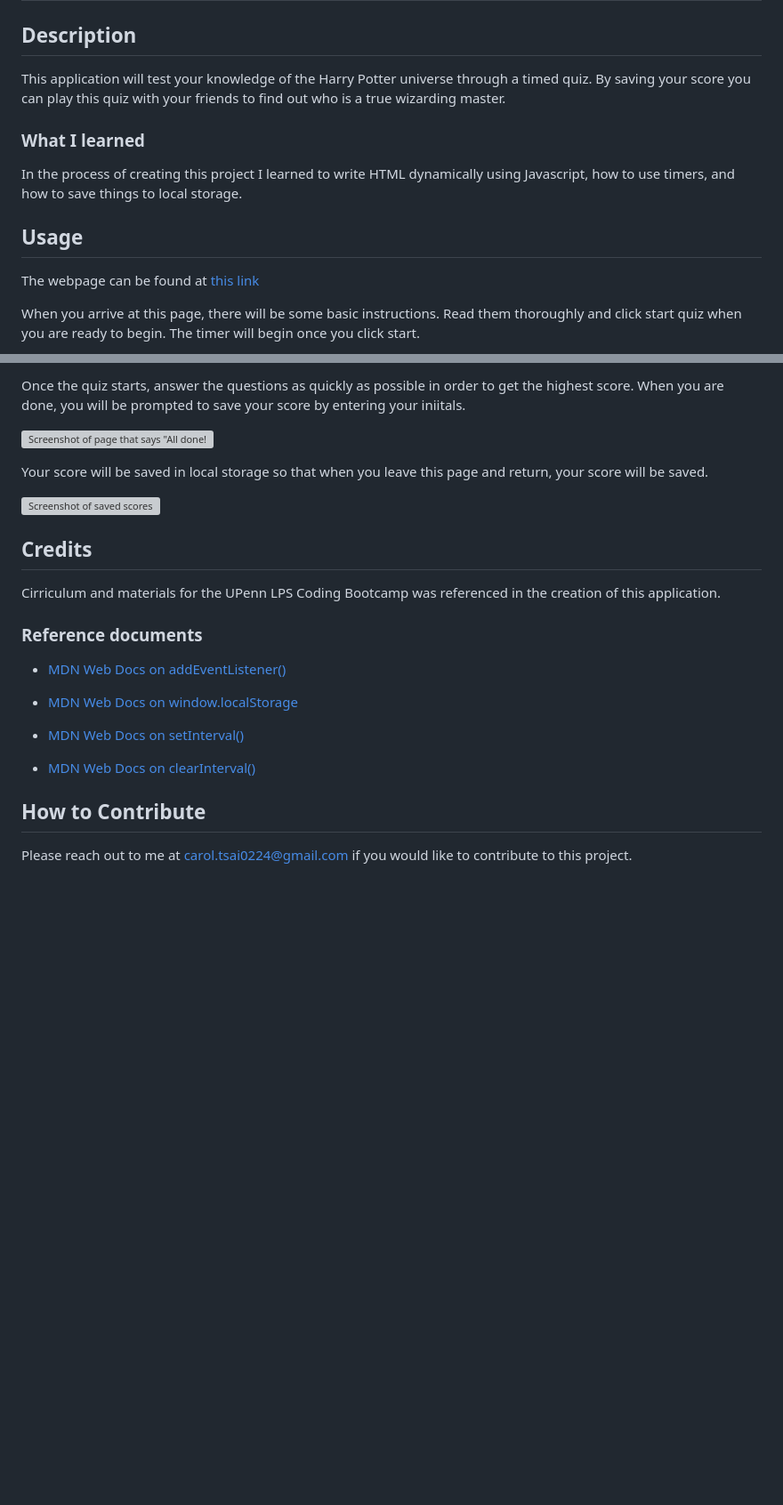
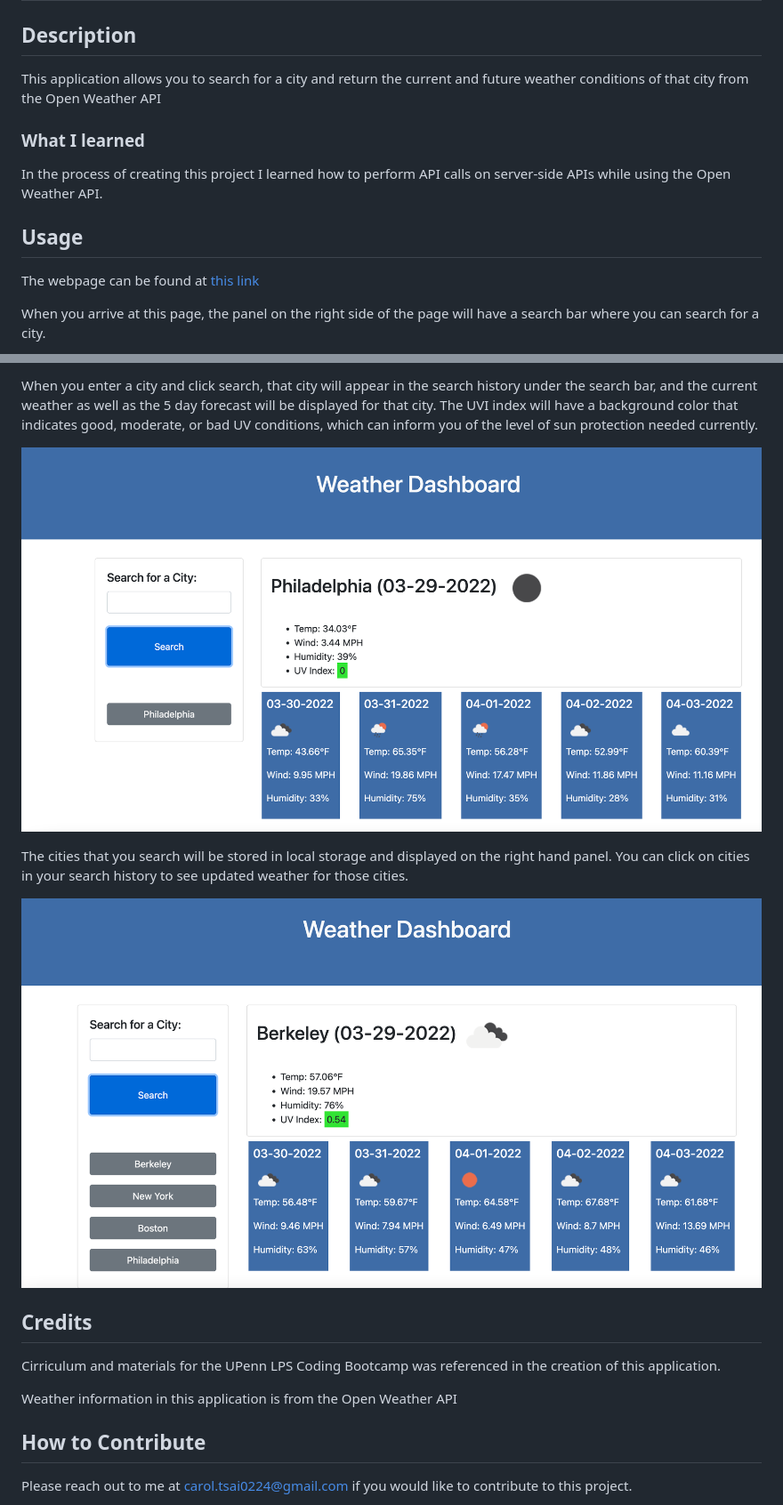
Before and after one commit to carol-tsai/weather-dashboard, a Markdown page: README.md, 2 parts joined by grey strips. Shown at 89% size. GitHub-like rendering; pictures changed too: assets/images/search.png (added), assets/images/store.png (added); blank space fills up the shorter version; grey boxes are pictures that could not be loaded.

Commit message:
wrote README.md

```diff
--- a/README.md
+++ b/README.md
@@ -2,10 +2,10 @@
 
 ## Description
 
-This application will test your knowledge of the Harry Potter universe through a timed quiz. By saving your score you can play this quiz with your friends to find out who is a true wizarding master.
+This application allows you to search for a city and return the current and future weather conditions of that city from the Open Weather API
 
 ### What I learned
-In the process of creating this project I learned to write HTML dynamically using Javascript, how to use timers, and how to save things to local storage.
+In the process of creating this project I learned how to perform API calls on server-side APIs while using the Open Weather API.
 
 ## Usage
 
@@ -13,3 +13,3 @@ The webpage can be found at [this link](https://carol-tsai.github.io/harry-potte
 
-When you arrive at this page, there will be some basic instructions. Read them thoroughly and click start quiz when you are ready to begin. The timer will begin once you click start.
+When you arrive at this page, the panel on the right side of the page will have a search bar where you can search for a city.
 
@@ -17,26 +17,18 @@ When you arrive at this page, there will be some basic instructions. Read them t
 
-Once the quiz starts, answer the questions as quickly as possible in order to get the highest score. When you are done, you will be prompted to save your score by entering your iniitals.
+When you enter a city and click search, that city will appear in the search history under the search bar, and the current weather as well as the 5 day forecast will be displayed for that city. The UVI index will have a background color that indicates good, moderate, or bad UV conditions, which can inform you of the level of sun protection needed currently.
 
-![Screenshot of page that says "All done! Your final score is 10"](assets/images/save.png)
+![Screenshot of Weather Dashboard with Philadelphia weather](assets/images/search.png)
 
-Your score will be saved in local storage so that when you leave this page and return, your score will be saved.
+The cities that you search will be stored in local storage and displayed on the right hand panel. You can click on cities in your search history to see updated weather for those cities.
 
-![Screenshot of saved scores](assets/images/scores.png)
+![Screenshot of Weather Dashboard with Berkeley weather](assets/images/store.png)
 
 
 ## Credits
 
 Cirriculum and materials for the UPenn LPS Coding Bootcamp was referenced in the creation of this application.
 
-### Reference documents
-
-* [MDN Web Docs on addEventListener()](https://developer.mozilla.org/en-US/docs/Web/API/EventTarget/addEventListener)
-
-* [MDN Web Docs on window.localStorage](https://developer.mozilla.org/en-US/docs/Web/API/Window/localStorage)
-
-* [MDN Web Docs on setInterval()](https://developer.mozilla.org/en-US/docs/Web/API/WindowOrWorkerGlobalScope/setInterval)
-
-* [MDN Web Docs on clearInterval()](https://developer.mozilla.org/en-US/docs/Web/API/WindowOrWorkerGlobalScope/clearInterval)
+Weather information in this application is from the Open Weather API
 
 
 ## How to Contribute
```
Also changed, not shown: other parts of README.md (+2 -2 lines), assets/images/start.png (added), 3 other files.
